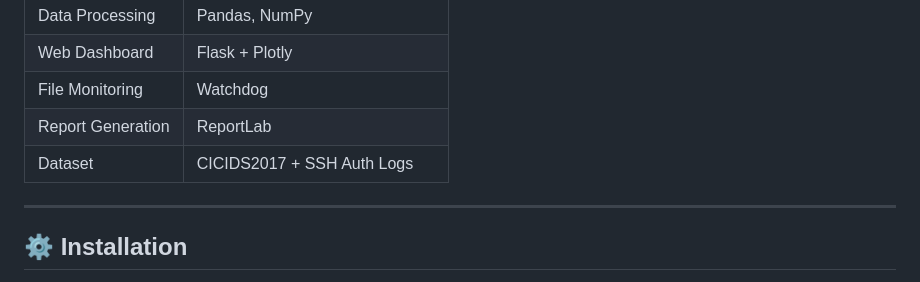
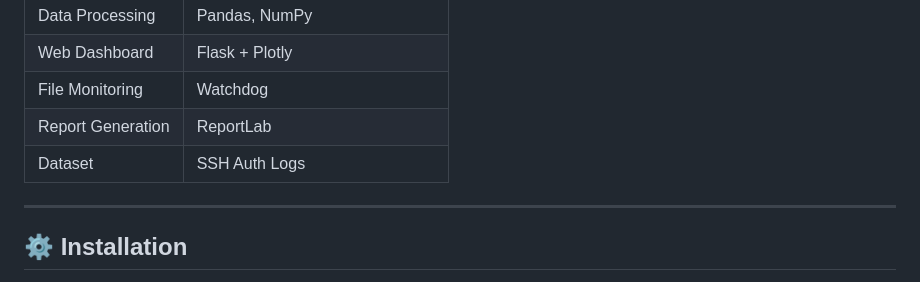
Before and after one commit to nour663/AI-Powered-Log-Anomaly-Detector, a Markdown page: README.md, the part around the change. GitHub-like rendering.

```diff
--- a/README.md
+++ b/README.md
@@ -55,7 +55,7 @@ write, no thresholds to tune.
 | Web Dashboard | Flask + Plotly |
 | File Monitoring | Watchdog |
 | Report Generation | ReportLab |
-| Dataset | CICIDS2017 + SSH Auth Logs |
+| Dataset |SSH Auth Logs |
 
 ---
 
```
